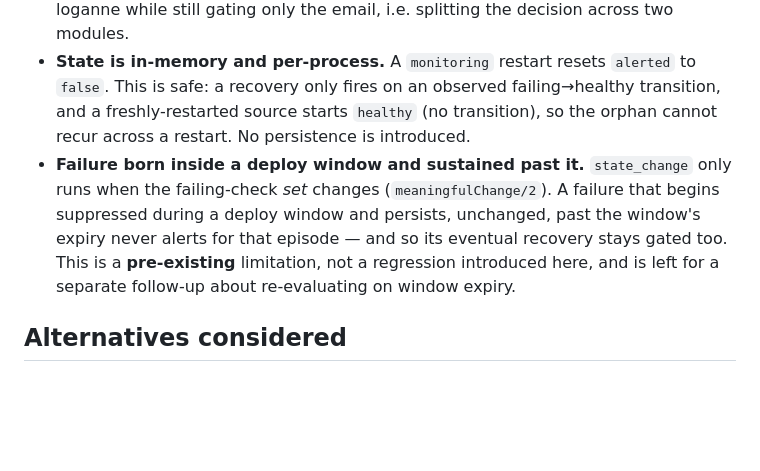
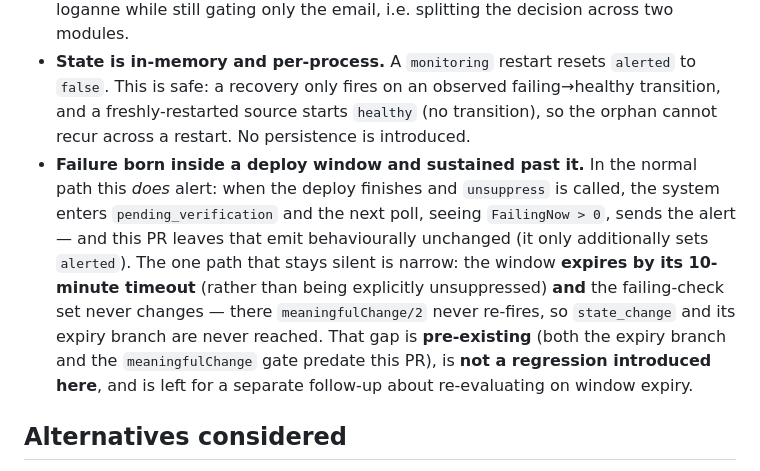
Before and after one commit to lucas42/lucos_monitoring, a Markdown page: docs/adr/0003-recovery-gated-on-alerted.md, the part around the change. GitHub-like rendering; blank space fills up the shorter version.

Commit message:
ADR-0003: correct the sustained-past-window caveat
The "honest consequence" bullet claimed a failure sustained past a deploy
window "never alerts for that episode", which is wrong: the normal
unsuppress -> pending_verification path alerts a sustained failure, and this
PR leaves that emit unchanged. Reword to scope the silent case to the narrow
expiry-by-timeout-with-unchanged-set path, which is pre-existing and untouched
here. Raised by lucas42 in review of #265.

```diff
--- a/docs/adr/0003-recovery-gated-on-alerted.md
+++ b/docs/adr/0003-recovery-gated-on-alerted.md
@@ -74,7 +74,7 @@ Recovery is gated at the **`notify_all` dispatch site** in `monitoring_state_ser
 
 - **A purely-suppressed episode emits no `monitoringRecovery`.** Because the gate sits at dispatch, a dependency- or deploy-suppressed failure that recovers without ever alerting produces a `monitoringAlertSuppressed` event with no closing `monitoringRecovery` in the Loganne stream. This is internally consistent (a recovery event exists to close an *alert*, and there was none), but it is an observable change from the pre-fix behaviour where the recovery branch fired unconditionally. If a complete open/close bracket for suppressed intervals is later wanted in the audit log, that is a deliberate follow-up — it would mean dispatching the recovery to loganne while still gating only the email, i.e. splitting the decision across two modules.
 - **State is in-memory and per-process.** A `monitoring` restart resets `alerted` to `false`. This is safe: a recovery only fires on an observed failing→healthy transition, and a freshly-restarted source starts `healthy` (no transition), so the orphan cannot recur across a restart. No persistence is introduced.
-- **Failure born inside a deploy window and sustained past it.** `state_change` only runs when the failing-check *set* changes (`meaningfulChange/2`). A failure that begins suppressed during a deploy window and persists, unchanged, past the window's expiry never alerts for that episode — and so its eventual recovery stays gated too. This is a **pre-existing** limitation, not a regression introduced here, and is left for a separate follow-up about re-evaluating on window expiry.
+- **Failure born inside a deploy window and sustained past it.** In the normal path this *does* alert: when the deploy finishes and `unsuppress` is called, the system enters `pending_verification` and the next poll, seeing `FailingNow > 0`, sends the alert — and this PR leaves that emit behaviourally unchanged (it only additionally sets `alerted`). The one path that stays silent is narrow: the window **expires by its 10-minute timeout** (rather than being explicitly unsuppressed) **and** the failing-check set never changes — there `meaningfulChange/2` never re-fires, so `state_change` and its expiry branch are never reached. That gap is **pre-existing** (both the expiry branch and the `meaningfulChange` gate predate this PR), is **not a regression introduced here**, and is left for a separate follow-up about re-evaluating on window expiry.
 
 ## Alternatives considered
 
```
